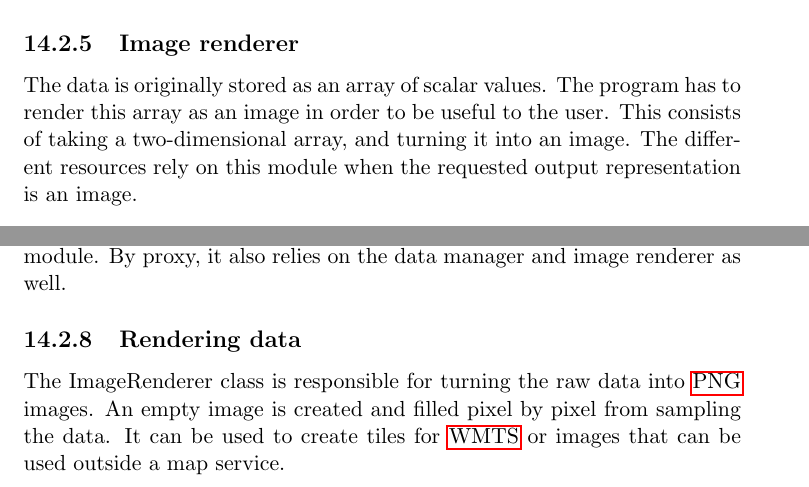
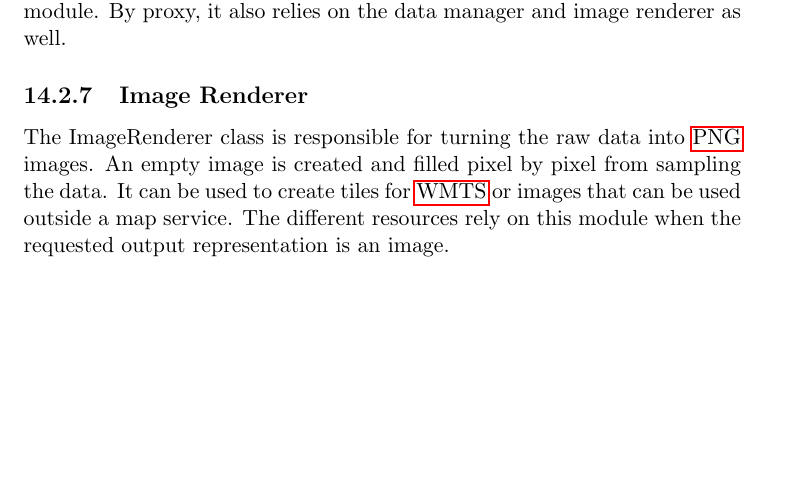
Before and after one commit to kproj6/report, a LaTeX thesis (report.tex): two parts of pages 97 and 99 of 144 before the commit and part of page 99 of 144 after it, the two joined at a grey line, cut at the place of the change, the shorter picture padded with empty space. Compiled offline with pdfLaTeX.

Commit message:
Combined the two sections in Final Product describing ImageRenderer

```diff
--- a/report.tex
+++ b/report.tex
@@ -2140,10 +2140,6 @@ we get a list of files that match the query() parameters. Where [a] and [c] are
 \end{center}
 \end{figure}
 
-\subsection{Image renderer}
-The data is originally stored as an array of scalar values. The program has to render this array as an image in order to be useful to the user. This consists of taking a two-dimensional array, and turning it into an image.
-The different resources rely on this module when the requested output representation is an image.
-
 \subsection{REST endpoints}
 The REST endpoints are gateway to the application as all communication flows through them and API is defined by those endpoints. It is a collection of classes representing specific service that the application provides. When user enters his request in form of \gls{URL} into his \gls{HTTP} client (browser), server parses this request and calls apropriate resource class to handle this request. The user can specify additional constraints in the form of query parameters.
 
@@ -2192,8 +2188,8 @@ Thus, the \gls{WMTS} module relies on the indexer, cache, and resource module. B
 \end{figure}
 
 
-\subsection{Rendering data}
-The ImageRenderer class is responsible for turning the raw data into \gls{PNG} images. An empty image is created and filled pixel by pixel from sampling the data. It can be used to create tiles for \gls{WMTS} or images that can be used outside a map service.
+\subsection{Image Renderer}
+The ImageRenderer class is responsible for turning the raw data into \gls{PNG} images. An empty image is created and filled pixel by pixel from sampling the data. It can be used to create tiles for \gls{WMTS} or images that can be used outside a map service. The different resources rely on this module when the requested output representation is an image.
 \paragraph{Inputs and Outputs}
 The data it takes as input is in a 2 dimensional array of numeric values. In addition to the data, it takes parameters to tell it if the resulting image should be square, even if the input data is not. The last parameter contains what feature (e.g. salinity) is to be rendered. The finished image in the form of a BufferedImage Java object, ready to be transmitted as a response to an end users request.
 \paragraph{Sampling}
```
Also changed, not shown: report.tex (2 more changed lines).
